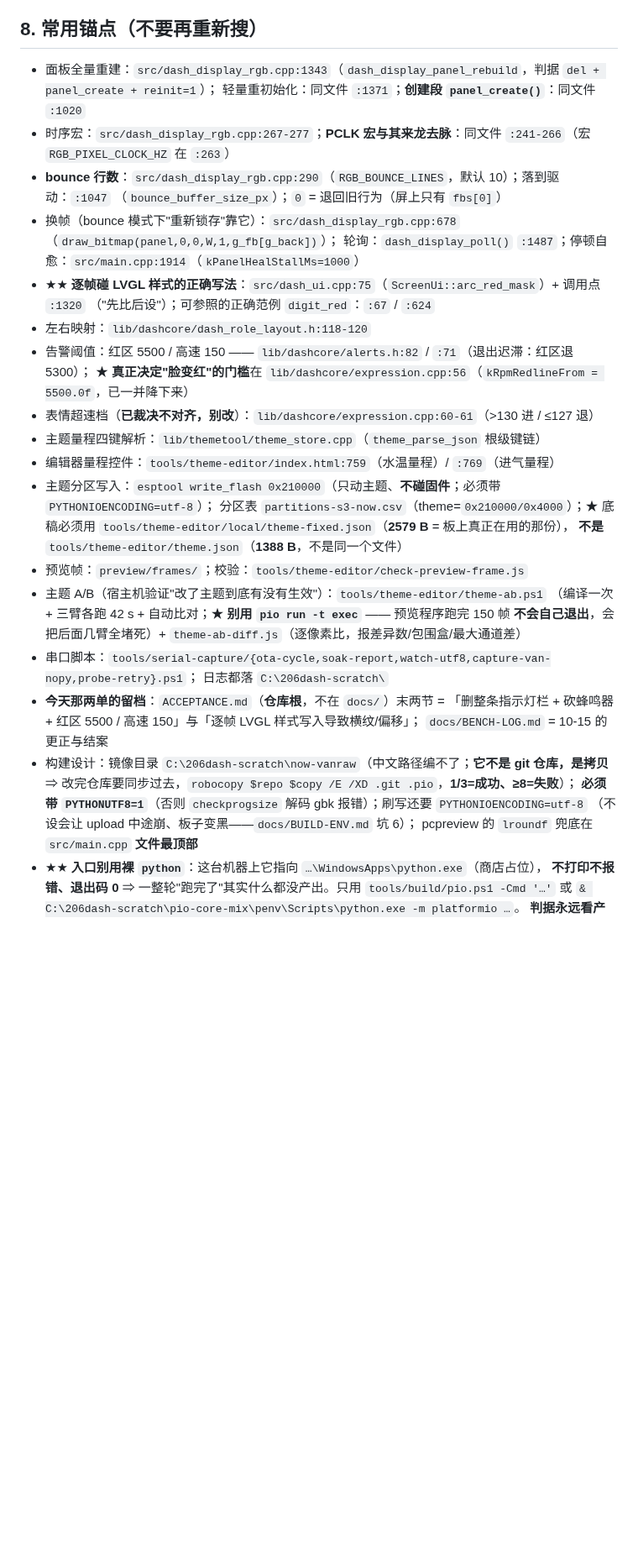
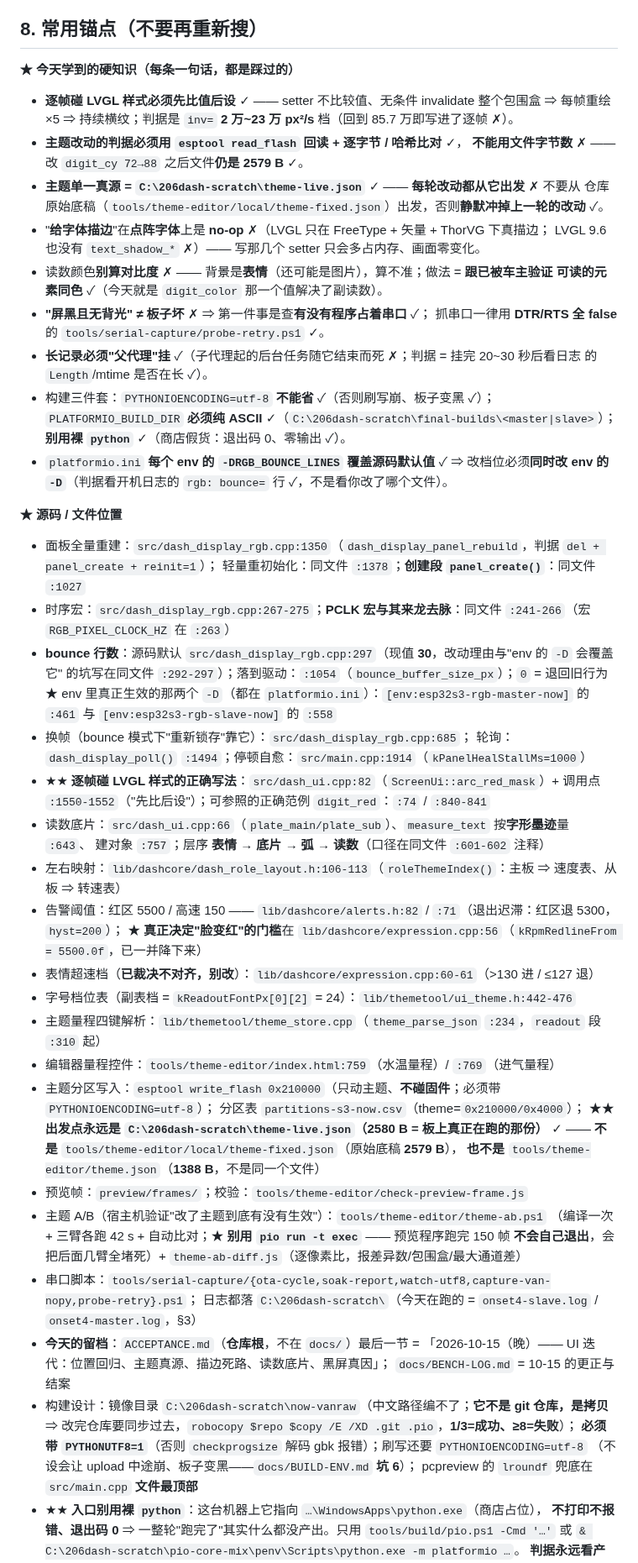
Before and after one commit to DDNaganami/Neru-s-206-dashboard, a Markdown page: docs/SESSION-STATE.md, the part around one of its changes. Shown at 84% size. Drawn GitHub-style; blank space fills up the shorter version.

```diff
--- a/docs/SESSION-STATE.md
+++ b/docs/SESSION-STATE.md
@@ -146,38 +163,68 @@
 
 ## 8. 常用锚点（不要再重新搜）
 
-- 面板全量重建：`src/dash_display_rgb.cpp:1343`（`dash_display_panel_rebuild`，判据 `del + panel_create + reinit=1`）；
-  轻量重初始化：同文件 `:1371`；**创建段 `panel_create()`**：同文件 `:1020`
-- 时序宏：`src/dash_display_rgb.cpp:267-277`；**PCLK 宏与其来龙去脉**：同文件 `:241-266`（宏 `RGB_PIXEL_CLOCK_HZ` 在 `:263`）
-- **bounce 行数**：`src/dash_display_rgb.cpp:290`（`RGB_BOUNCE_LINES`，默认 10）；落到驱动：`:1047`
-  （`bounce_buffer_size_px`）；`0` = 退回旧行为（屏上只有 `fbs[0]`）
-- 换帧（bounce 模式下"重新锁存"靠它）：`src/dash_display_rgb.cpp:678`（`draw_bitmap(panel,0,0,W,1,g_fb[g_back])`）；
-  轮询：`dash_display_poll()` `:1487`；停顿自愈：`src/main.cpp:1914`（`kPanelHealStallMs=1000`）
-- ★★ **逐帧碰 LVGL 样式的正确写法**：`src/dash_ui.cpp:75`（`ScreenUi::arc_red_mask`）+ 调用点 `:1320`
-  （"先比后设"）；可参照的正确范例 `digit_red`：`:67` / `:624`
-- 左右映射：`lib/dashcore/dash_role_layout.h:118-120`
-- 告警阈值：红区 5500 / 高速 150 —— `lib/dashcore/alerts.h:82` / `:71`（退出迟滞：红区退 5300）；
+**★ 今天学到的硬知识（每条一句话，都是踩过的）**
+
+- **逐帧碰 LVGL 样式必须先比值后设** ✓ —— setter 不比较值、无条件 invalidate 整个包围盒 ⇒
+  每帧重绘 ×5 ⇒ 持续横纹；判据是 `inv=` **2 万~23 万 px²/s** 档（回到 85.7 万即写进了逐帧 ✗）。
+- **主题改动的判据必须用 `esptool read_flash` 回读 + 逐字节 / 哈希比对** ✓，
+  **不能用文件字节数** ✗ —— 改 `digit_cy 72→88` 之后文件**仍是 2579 B** ✓。
+- **主题单一真源 = `C:\206dash-scratch\theme-live.json`** ✓ —— **每轮改动都从它出发** ✗ 不要从
+  仓库原始底稿（`tools/theme-editor/local/theme-fixed.json`）出发，否则**静默冲掉上一轮的改动** ✓。
+- "**给字体描边**"在**点阵字体**上是 **no-op** ✗（LVGL 只在 FreeType + 矢量 + ThorVG 下真描边；
+  LVGL 9.6 也没有 `text_shadow_*` ✗）—— 写那几个 setter 只会多占内存、画面零变化。
+- 读数颜色**别算对比度** ✗ —— 背景是**表情**（还可能是图片），算不准；做法 = **跟已被车主验证
+  可读的元素同色** ✓（今天就是 `digit_color` 那一个值解决了副读数）。
+- **"屏黑且无背光" ≠ 板子坏** ✗ ⇒ 第一件事是查**有没有程序占着串口** ✓；
+  抓串口一律用 **DTR/RTS 全 false** 的 `tools/serial-capture/probe-retry.ps1` ✓。
+- **长记录必须"父代理"挂** ✓（子代理起的后台任务随它结束而死 ✗；判据 = 挂完 20~30 秒后看日志
+  的 `Length`/mtime 是否在长 ✓）。
+- 构建三件套：`PYTHONIOENCODING=utf-8` **不能省** ✓（否则刷写崩、板子变黑 ✓）；
+  `PLATFORMIO_BUILD_DIR` **必须纯 ASCII** ✓（`C:\206dash-scratch\final-builds\<master|slave>`）；
+  **别用裸 `python`** ✓（商店假货：退出码 0、零输出 ✓）。
+- `platformio.ini` **每个 env 的 `-DRGB_BOUNCE_LINES` 覆盖源码默认值** ✓ ⇒ 改档位必须**同时改 env 的
+  `-D`**（判据看开机日志的 `rgb: bounce=` 行 ✓，不是看你改了哪个文件）。
+
+**★ 源码 / 文件位置**
+
+- 面板全量重建：`src/dash_display_rgb.cpp:1350`（`dash_display_panel_rebuild`，判据 `del + panel_create + reinit=1`）；
+  轻量重初始化：同文件 `:1378`；**创建段 `panel_create()`**：同文件 `:1027`
+- 时序宏：`src/dash_display_rgb.cpp:267-275`；**PCLK 宏与其来龙去脉**：同文件 `:241-266`（宏 `RGB_PIXEL_CLOCK_HZ` 在 `:263`）
+- **bounce 行数**：源码默认 `src/dash_display_rgb.cpp:297`（现值 **30**，改动理由与"env 的 `-D` 会覆盖它"
+  的坑写在同文件 `:292-297`）；落到驱动：`:1054`（`bounce_buffer_size_px`）；`0` = 退回旧行为
+  ★ env 里真正生效的那两个 `-D`（都在 `platformio.ini`）：`[env:esp32s3-rgb-master-now]` 的 `:461`
+  与 `[env:esp32s3-rgb-slave-now]` 的 `:558`
+- 换帧（bounce 模式下"重新锁存"靠它）：`src/dash_display_rgb.cpp:685`；
+  轮询：`dash_display_poll()` `:1494`；停顿自愈：`src/main.cpp:1914`（`kPanelHealStallMs=1000`）
+- ★★ **逐帧碰 LVGL 样式的正确写法**：`src/dash_ui.cpp:82`（`ScreenUi::arc_red_mask`）+ 调用点
+  `:1550-1552`（"先比后设"）；可参照的正确范例 `digit_red`：`:74` / `:840-841`
+- 读数底片：`src/dash_ui.cpp:66`（`plate_main/plate_sub`）、`measure_text` 按**字形墨迹**量 `:643`、
+  建对象 `:757`；层序 **表情 → 底片 → 弧 → 读数**（口径在同文件 `:601-602` 注释）
+- 左右映射：`lib/dashcore/dash_role_layout.h:106-113`（`roleThemeIndex()`：主板 ⇒ 速度表、从板 ⇒ 转速表）
+- 告警阈值：红区 5500 / 高速 150 —— `lib/dashcore/alerts.h:82` / `:71`（退出迟滞：红区退 5300，`hyst=200`）；
   ★ **真正决定"脸变红"的门槛**在 `lib/dashcore/expression.cpp:56`（`kRpmRedlineFrom = 5500.0f`，已一并降下来）
 - 表情超速档（**已裁决不对齐，别改**）：`lib/dashcore/expression.cpp:60-61`（>130 进 / ≤127 退）
-- 主题量程四键解析：`lib/themetool/theme_store.cpp`（`theme_parse_json` 根级键链）
+- 字号档位表（副表档 = `kReadoutFontPx[0][2]` = 24）：`lib/themetool/ui_theme.h:442-476`
+- 主题量程四键解析：`lib/themetool/theme_store.cpp`（`theme_parse_json` `:234`，`readout` 段 `:310` 起）
 - 编辑器量程控件：`tools/theme-editor/index.html:759`（水温量程）/ `:769`（进气量程）
 - 主题分区写入：`esptool write_flash 0x210000`（只动主题、**不碰固件**；必须带 `PYTHONIOENCODING=utf-8`）；
-  分区表 `partitions-s3-now.csv`（theme=`0x210000/0x4000`）；★ 底稿必须用
-  `tools/theme-editor/local/theme-fixed.json`（**2579 B** = 板上真正在用的那份），
-  **不是** `tools/theme-editor/theme.json`（**1388 B**，不是同一个文件）
+  分区表 `partitions-s3-now.csv`（theme=`0x210000/0x4000`）；
+  ★★ **出发点永远是 `C:\206dash-scratch\theme-live.json`（2580 B = 板上真正在跑的那份）** ✓ ——
+  **不是** `tools/theme-editor/local/theme-fixed.json`（原始底稿 **2579 B**），
+  **也不是** `tools/theme-editor/theme.json`（**1388 B**，不是同一个文件）
 - 预览帧：`preview/frames/`；校验：`tools/theme-editor/check-preview-frame.js`
 - 主题 A/B（宿主机验证"改了主题到底有没有生效"）：`tools/theme-editor/theme-ab.ps1`
   （编译一次 + 三臂各跑 42 s + 自动比对；★ **别用 `pio run -t exec`** —— 预览程序跑完 150 帧
   **不会自己退出**，会把后面几臂全堵死）+ `theme-ab-diff.js`（逐像素比，报差异数/包围盒/最大通道差）
 - 串口脚本：`tools/serial-capture/{ota-cycle,soak-report,watch-utf8,capture-van-nopy,probe-retry}.ps1`；
-  日志都落 `C:\206dash-scratch\`
-- **今天那两单的留档**：`ACCEPTANCE.md`（**仓库根**，不在 `docs/`）末两节 =
-  「删整条指示灯栏 + 砍蜂鸣器 + 红区 5500 / 高速 150」与「逐帧 LVGL 样式写入导致横纹/偏移」；
+  日志都落 `C:\206dash-scratch\`（今天在跑的 = `onset4-slave.log` / `onset4-master.log`，§3）
+- **今天的留档**：`ACCEPTANCE.md`（**仓库根**，不在 `docs/`）最后一节 =
+  「2026-10-15（晚）—— UI 迭代：位置回归、主题真源、描边死路、读数底片、黑屏真因」；
   `docs/BENCH-LOG.md` = 10-15 的更正与结案
 - 构建设计：镜像目录 `C:\206dash-scratch\now-vanraw`（中文路径编不了；**它不是 git 仓库，是拷贝** ⇒
   改完仓库要同步过去，`robocopy $repo $copy /E /XD .git .pio`，**1/3=成功、≥8=失败**）；
   **必须带 `PYTHONUTF8=1`**（否则 `checkprogsize` 解码 gbk 报错）；刷写还要 `PYTHONIOENCODING=utf-8`
-  （不设会让 upload 中途崩、板子变黑——`docs/BUILD-ENV.md` 坑 6）；
+  （不设会让 upload 中途崩、板子变黑——`docs/BUILD-ENV.md` **坑 6**）；
   pcpreview 的 `lroundf` 兜底在 `src/main.cpp` **文件最顶部**
 - ★★ **入口别用裸 `python`**：这台机器上它指向 `…\WindowsApps\python.exe`（商店占位），
   **不打印不报错、退出码 0** ⇒ 一整轮"跑完了"其实什么都没产出。只用
```
Also changed, not shown: other parts of docs/SESSION-STATE.md (+75 -57 lines), tools/theme-editor/README.md (+12 -0 lines).
